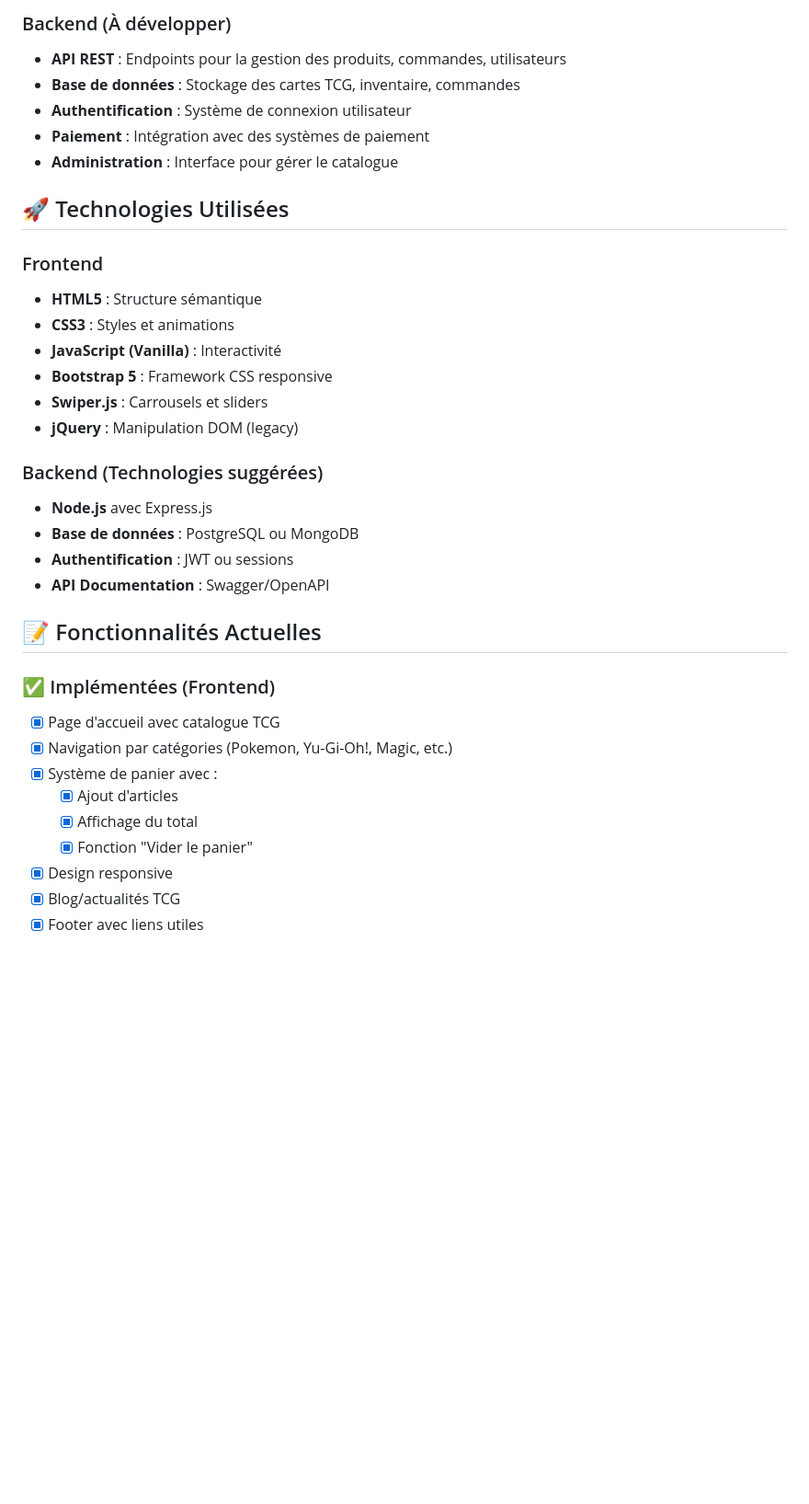
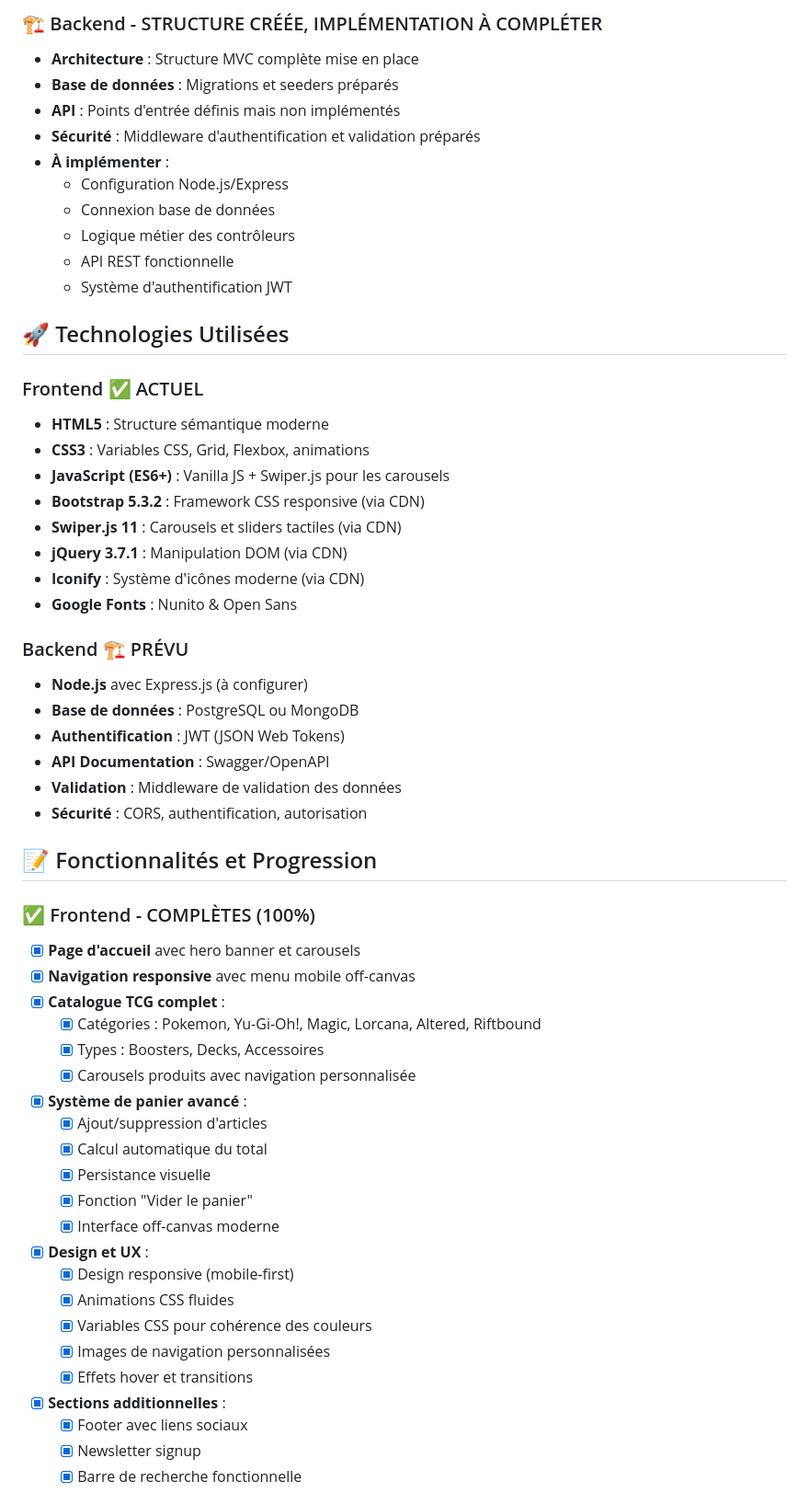
Before and after one commit to Kroxii/Benichou, a Markdown page: README.md, the part around one of its changes. Shown at 92% size. Rendered like a GitHub page; blank space fills up the shorter version.

```diff
--- a/README.md
+++ b/README.md
@@ -57,37 +83,59 @@ Benichou/
 
-### Backend (À développer)
-- **API REST** : Endpoints pour la gestion des produits, commandes, utilisateurs
-- **Base de données** : Stockage des cartes TCG, inventaire, commandes
-- **Authentification** : Système de connexion utilisateur
-- **Paiement** : Intégration avec des systèmes de paiement
-- **Administration** : Interface pour gérer le catalogue
+### 🏗️ Backend - STRUCTURE CRÉÉE, IMPLÉMENTATION À COMPLÉTER
+- **Architecture** : Structure MVC complète mise en place
+- **Base de données** : Migrations et seeders préparés
+- **API** : Points d'entrée définis mais non implémentés
+- **Sécurité** : Middleware d'authentification et validation préparés
+- **À implémenter** :
+  - Configuration Node.js/Express
+  - Connexion base de données
+  - Logique métier des contrôleurs
+  - API REST fonctionnelle
+  - Système d'authentification JWT
 
 ## 🚀 Technologies Utilisées
 
-### Frontend
-- **HTML5** : Structure sémantique
-- **CSS3** : Styles et animations
-- **JavaScript (Vanilla)** : Interactivité
-- **Bootstrap 5** : Framework CSS responsive
-- **Swiper.js** : Carrousels et sliders
-- **jQuery** : Manipulation DOM (legacy)
+### Frontend ✅ ACTUEL
+- **HTML5** : Structure sémantique moderne
+- **CSS3** : Variables CSS, Grid, Flexbox, animations
+- **JavaScript (ES6+)** : Vanilla JS + Swiper.js pour les carousels
+- **Bootstrap 5.3.2** : Framework CSS responsive (via CDN)
+- **Swiper.js 11** : Carousels et sliders tactiles (via CDN)
+- **jQuery 3.7.1** : Manipulation DOM (via CDN)
+- **Iconify** : Système d'icônes moderne (via CDN)
+- **Google Fonts** : Nunito & Open Sans
 
-### Backend (Technologies suggérées)
-- **Node.js** avec Express.js
+### Backend 🏗️ PRÉVU
+- **Node.js** avec Express.js (à configurer)
 - **Base de données** : PostgreSQL ou MongoDB
-- **Authentification** : JWT ou sessions
+- **Authentification** : JWT (JSON Web Tokens)
 - **API Documentation** : Swagger/OpenAPI
+- **Validation** : Middleware de validation des données
+- **Sécurité** : CORS, authentification, autorisation
 
-## 📝 Fonctionnalités Actuelles
+## 📝 Fonctionnalités et Progression
 
-### ✅ Implémentées (Frontend)
-- [x] Page d'accueil avec catalogue TCG
-- [x] Navigation par catégories (Pokemon, Yu-Gi-Oh!, Magic, etc.)
-- [x] Système de panier avec :
-  - [x] Ajout d'articles
-  - [x] Affichage du total
+### ✅ Frontend - COMPLÈTES (100%)
+- [x] **Page d'accueil** avec hero banner et carousels
+- [x] **Navigation responsive** avec menu mobile off-canvas
+- [x] **Catalogue TCG complet** :
+  - [x] Catégories : Pokemon, Yu-Gi-Oh!, Magic, Lorcana, Altered, Riftbound
+  - [x] Types : Boosters, Decks, Accessoires
+  - [x] Carousels produits avec navigation personnalisée
+- [x] **Système de panier avancé** :
+  - [x] Ajout/suppression d'articles
+  - [x] Calcul automatique du total
+  - [x] Persistance visuelle
   - [x] Fonction "Vider le panier"
-- [x] Design responsive
-- [x] Blog/actualités TCG
-- [x] Footer avec liens utiles
+  - [x] Interface off-canvas moderne
+- [x] **Design et UX** :
+  - [x] Design responsive (mobile-first)
+  - [x] Animations CSS fluides
+  - [x] Variables CSS pour cohérence des couleurs
+  - [x] Images de navigation personnalisées
+  - [x] Effets hover et transitions
+- [x] **Sections additionnelles** :
+  - [x] Footer avec liens sociaux
+  - [x] Newsletter signup
+  - [x] Barre de recherche fonctionnelle
 
```
Also changed, not shown: other parts of README.md (+196 -69 lines).
